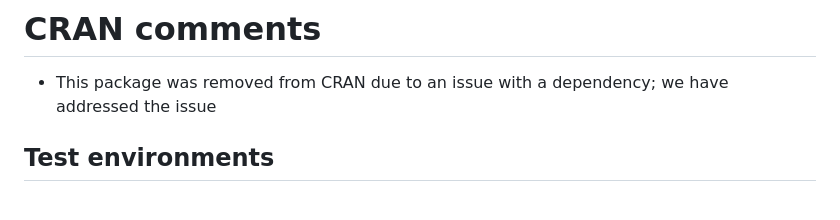
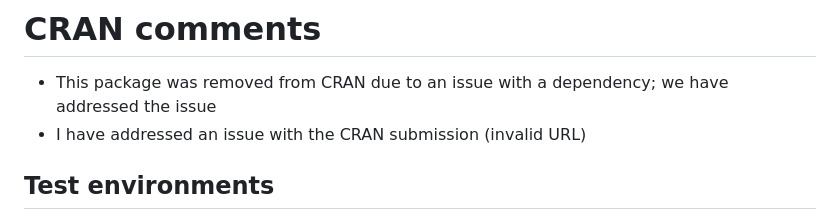
Before and after one commit to konfound-project/konfound, a Markdown page: cran-comments.md, the part around the change. Rendered like a GitHub page.

```diff
--- a/cran-comments.md
+++ b/cran-comments.md
@@ -2,6 +2,7 @@
 
 * This package was removed from CRAN due to an issue with a dependency; we have
 addressed the issue
+* I have addressed an issue with the CRAN submission (invalid URL)
 
 ## Test environments
 * local OS X install, R 3.4.4
```
Also changed, not shown: README.md (+6 -3 lines), README-unnamed-chunk-10-1.png, README-unnamed-chunk-10-2.png, 2 other files.
